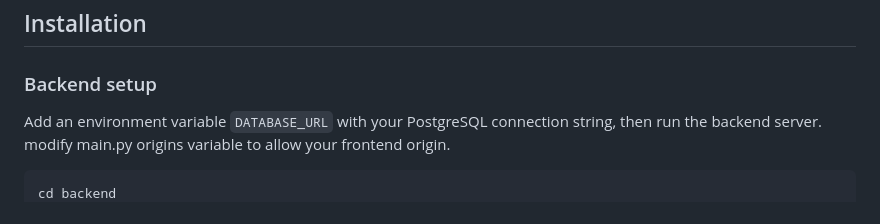
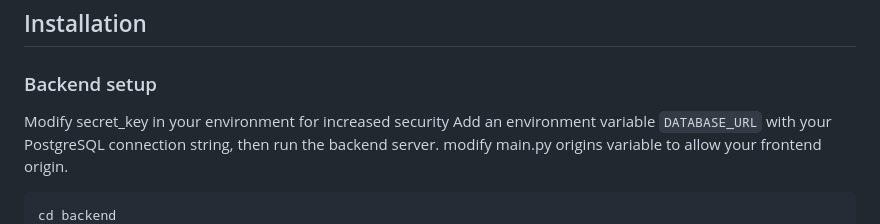
Before and after one commit to SalsaBandit/Expense-Tracker, a Markdown page: README.md, the part around the change. GitHub-like rendering.

Commit message:
Update README with security note for backend setup
Add note about modifying secret_key for security

````diff
--- a/README.md
+++ b/README.md
@@ -62,6 +62,7 @@ The backend handles authentication, validates requests, connects to PostgreSQL,
 
 
 ### Backend setup
+Modify secret_key in your environment for increased security
 Add an environment variable `DATABASE_URL` with your PostgreSQL connection string, then run the backend server. modify main.py origins variable to allow your frontend origin.
 
 ```bash
````
